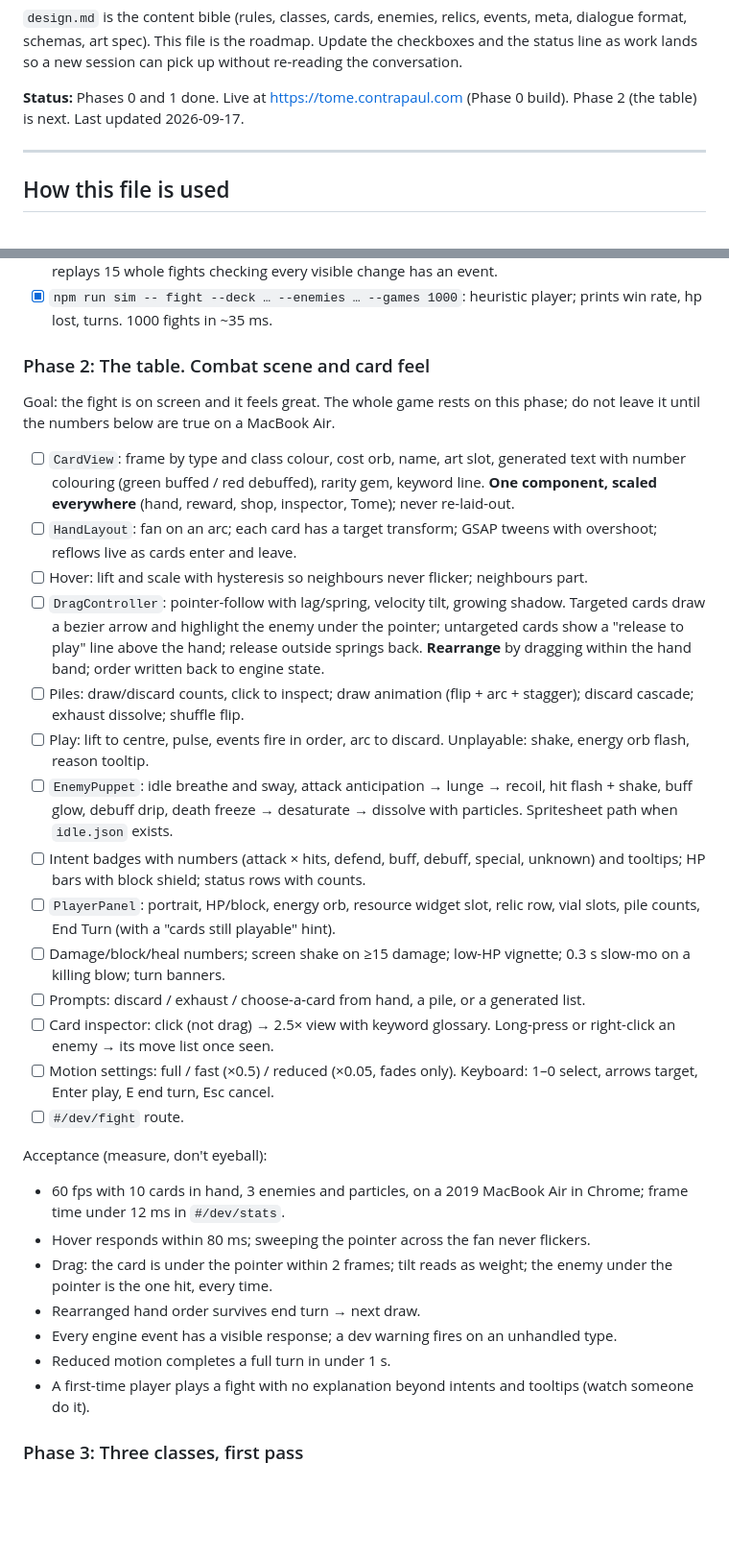
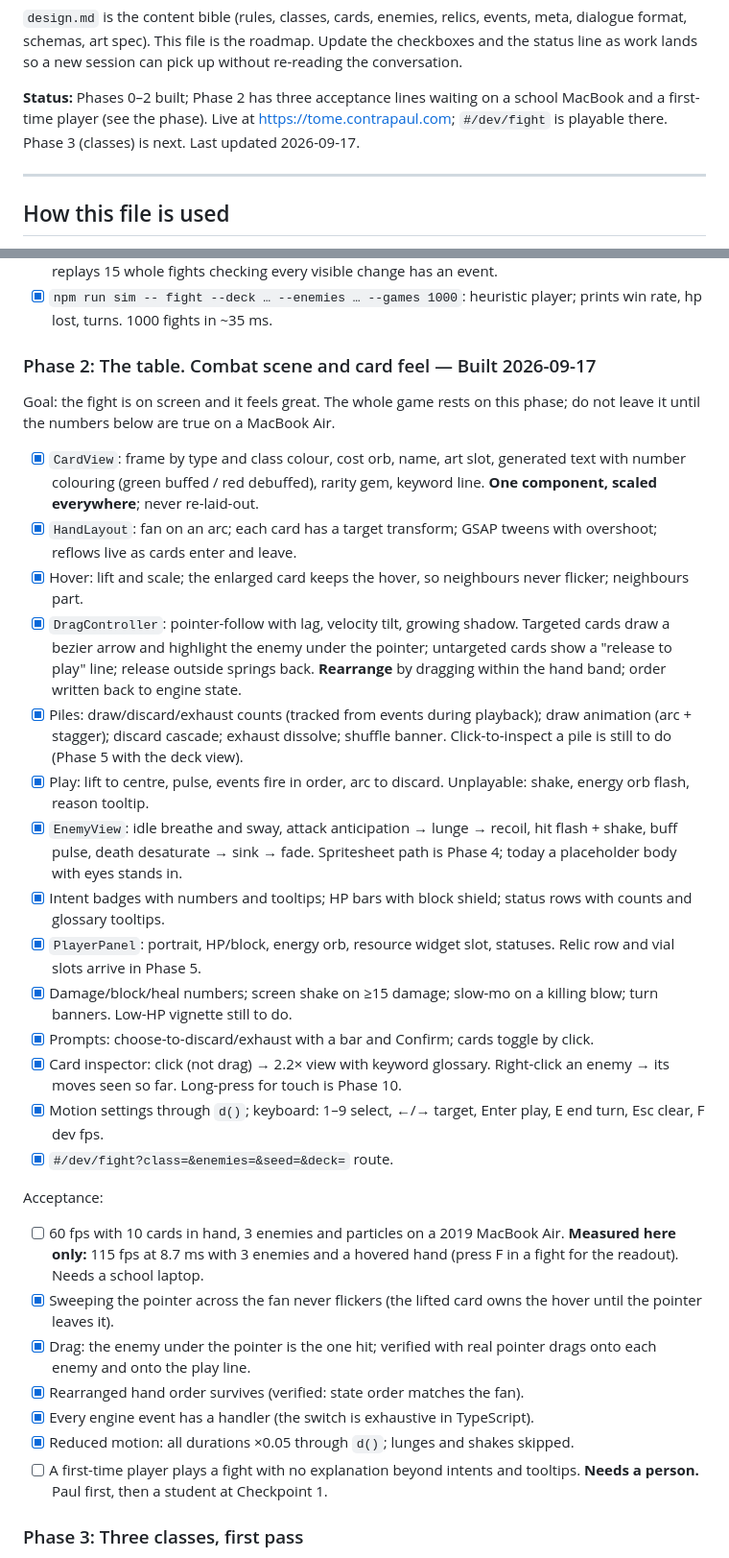
Before and after one commit to contrapaul/tomeofsecrets, a Markdown page: docs/plans.md, 2 parts joined by grey strips. Shown at 96% size. Drawn GitHub-style; blank space fills up the shorter version.

Commit message:
docs: Phase 2 status and handoff notes
Co-Authored-By: Claude Opus 5 <noreply@anthropic.com>

```diff
--- a/docs/plans.md
+++ b/docs/plans.md
@@ -14,8 +14,9 @@ dialogue format, schemas, art spec). This file is the roadmap. Update the checkb
 and the status line as work lands so a new session can pick up without re-reading the
 conversation.
 
-**Status:** Phases 0 and 1 done. Live at https://tome.contrapaul.com (Phase 0 build).
-Phase 2 (the table) is next. Last updated 2026-09-17.
+**Status:** Phases 0–2 built; Phase 2 has three acceptance lines waiting on a school
+MacBook and a first-time player (see the phase). Live at https://tome.contrapaul.com;
+`#/dev/fight` is playable there. Phase 3 (classes) is next. Last updated 2026-09-17.
 
 ---
 
@@ -258,54 +259,56 @@ Temporary content only: Strike, Defend, six generic cards, three dummy enemies.
 - [x] `npm run sim -- fight --deck … --enemies … --games 1000`: heuristic player;
       prints win rate, hp lost, turns. 1000 fights in ~35 ms.
 
-### Phase 2: The table. Combat scene and card feel
+### Phase 2: The table. Combat scene and card feel — Built 2026-09-17
 
 Goal: the fight is on screen and it feels great. The whole game rests on this phase;
 do not leave it until the numbers below are true on a MacBook Air.
 
-- [ ] `CardView`: frame by type and class colour, cost orb, name, art slot, generated
+- [x] `CardView`: frame by type and class colour, cost orb, name, art slot, generated
       text with number colouring (green buffed / red debuffed), rarity gem, keyword
-      line. **One component, scaled everywhere** (hand, reward, shop, inspector, Tome);
-      never re-laid-out.
-- [ ] `HandLayout`: fan on an arc; each card has a target transform; GSAP tweens with
+      line. **One component, scaled everywhere**; never re-laid-out.
+- [x] `HandLayout`: fan on an arc; each card has a target transform; GSAP tweens with
       overshoot; reflows live as cards enter and leave.
-- [ ] Hover: lift and scale with hysteresis so neighbours never flicker; neighbours part.
-- [ ] `DragController`: pointer-follow with lag/spring, velocity tilt, growing shadow.
-      Targeted cards draw a bezier arrow and highlight the enemy under the pointer;
-      untargeted cards show a "release to play" line above the hand; release outside
-      springs back. **Rearrange** by dragging within the hand band; order written back
-      to engine state.
-- [ ] Piles: draw/discard counts, click to inspect; draw animation (flip + arc +
-      stagger); discard cascade; exhaust dissolve; shuffle flip.
-- [ ] Play: lift to centre, pulse, events fire in order, arc to discard. Unplayable:
+- [x] Hover: lift and scale; the enlarged card keeps the hover, so neighbours never
+      flicker; neighbours part.
+- [x] `DragController`: pointer-follow with lag, velocity tilt, growing shadow. Targeted
+      cards draw a bezier arrow and highlight the enemy under the pointer; untargeted
+      cards show a "release to play" line; release outside springs back. **Rearrange**
+      by dragging within the hand band; order written back to engine state.
+- [x] Piles: draw/discard/exhaust counts (tracked from events during playback); draw
+      animation (arc + stagger); discard cascade; exhaust dissolve; shuffle banner.
+      Click-to-inspect a pile is still to do (Phase 5 with the deck view).
+- [x] Play: lift to centre, pulse, events fire in order, arc to discard. Unplayable:
       shake, energy orb flash, reason tooltip.
-- [ ] `EnemyPuppet`: idle breathe and sway, attack anticipation → lunge → recoil, hit
-      flash + shake, buff glow, debuff drip, death freeze → desaturate → dissolve with
-      particles. Spritesheet path when `idle.json` exists.
-- [ ] Intent badges with numbers (attack × hits, defend, buff, debuff, special,
-      unknown) and tooltips; HP bars with block shield; status rows with counts.
-- [ ] `PlayerPanel`: portrait, HP/block, energy orb, resource widget slot, relic row,
-      vial slots, pile counts, End Turn (with a "cards still playable" hint).
-- [ ] Damage/block/heal numbers; screen shake on ≥15 damage; low-HP vignette; 0.3 s
-      slow-mo on a killing blow; turn banners.
-- [ ] Prompts: discard / exhaust / choose-a-card from hand, a pile, or a generated list.
-- [ ] Card inspector: click (not drag) → 2.5× view with keyword glossary. Long-press or
-      right-click an enemy → its move list once seen.
-- [ ] Motion settings: full / fast (×0.5) / reduced (×0.05, fades only). Keyboard: 1–0
-      select, arrows target, Enter play, E end turn, Esc cancel.
-- [ ] `#/dev/fight` route.
+- [x] `EnemyView`: idle breathe and sway, attack anticipation → lunge → recoil, hit
+      flash + shake, buff pulse, death desaturate → sink → fade. Spritesheet path is
+      Phase 4; today a placeholder body with eyes stands in.
+- [x] Intent badges with numbers and tooltips; HP bars with block shield; status rows
+      with counts and glossary tooltips.
+- [x] `PlayerPanel`: portrait, HP/block, energy orb, resource widget slot, statuses.
+      Relic row and vial slots arrive in Phase 5.
+- [x] Damage/block/heal numbers; screen shake on ≥15 damage; slow-mo on a killing
+      blow; turn banners. Low-HP vignette still to do.
+- [x] Prompts: choose-to-discard/exhaust with a bar and Confirm; cards toggle by click.
+- [x] Card inspector: click (not drag) → 2.2× view with keyword glossary. Right-click an
+      enemy → its moves seen so far. Long-press for touch is Phase 10.
+- [x] Motion settings through `d()`; keyboard: 1–9 select, ←/→ target, Enter play,
+      E end turn, Esc clear, F dev fps.
+- [x] `#/dev/fight?class=&enemies=&seed=&deck=` route.
 
-Acceptance (measure, don't eyeball):
-- 60 fps with 10 cards in hand, 3 enemies and particles, on a 2019 MacBook Air in
-  Chrome; frame time under 12 ms in `#/dev/stats`.
-- Hover responds within 80 ms; sweeping the pointer across the fan never flickers.
-- Drag: the card is under the pointer within 2 frames; tilt reads as weight; the
-  enemy under the pointer is the one hit, every time.
-- Rearranged hand order survives end turn → next draw.
-- Every engine event has a visible response; a dev warning fires on an unhandled type.
-- Reduced motion completes a full turn in under 1 s.
-- A first-time player plays a fight with no explanation beyond intents and tooltips
-  (watch someone do it).
+Acceptance:
+- [ ] 60 fps with 10 cards in hand, 3 enemies and particles on a 2019 MacBook Air.
+      **Measured here only:** 115 fps at 8.7 ms with 3 enemies and a hovered hand
+      (press F in a fight for the readout). Needs a school laptop.
+- [x] Sweeping the pointer across the fan never flickers (the lifted card owns the
+      hover until the pointer leaves it).
+- [x] Drag: the enemy under the pointer is the one hit; verified with real pointer
+      drags onto each enemy and onto the play line.
+- [x] Rearranged hand order survives (verified: state order matches the fan).
+- [x] Every engine event has a handler (the switch is exhaustive in TypeScript).
+- [x] Reduced motion: all durations ×0.05 through `d()`; lunges and shakes skipped.
+- [ ] A first-time player plays a fight with no explanation beyond intents and
+      tooltips. **Needs a person.** Paul first, then a student at Checkpoint 1.
 
 ### Phase 3: Three classes, first pass
 
```
Also changed, not shown: other parts of docs/plans.md (+17 -0 lines).
